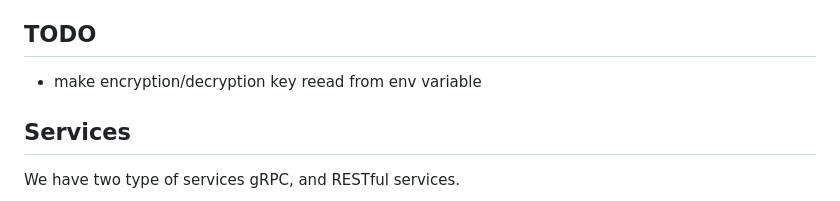
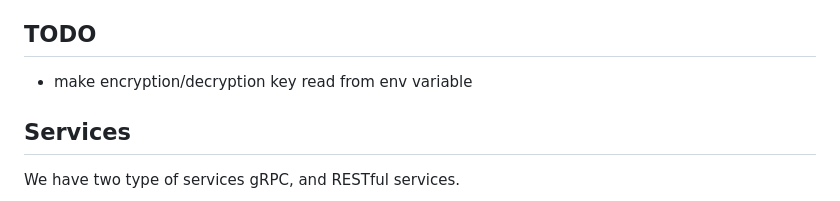
Before and after one commit to m4salah/redroc, a Markdown page: README.md, the part around the change. Drawn GitHub-style.

Commit message:
fix typo

```diff
--- a/README.md
+++ b/README.md
@@ -5,7 +5,7 @@
 
 ## TODO
 
-- make encryption/decryption key reead from env variable
+- make encryption/decryption key read from env variable
 
 ## Services
 
```
